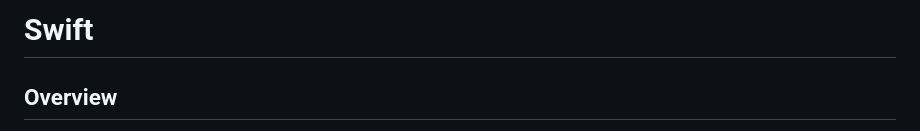
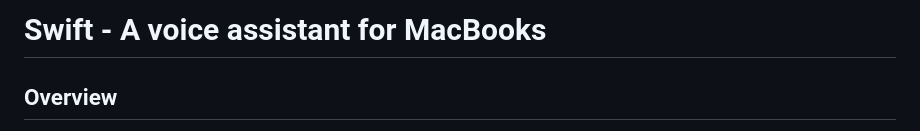
Before and after one commit to pearl-natalia/siri-intelligence-clone, a Markdown page: readme.md, the part around the change. Drawn GitHub-style.

```diff
--- a/readme.md
+++ b/readme.md
@@ -1,4 +1,4 @@
-# Swift
+# Swift - A voice assistant for MacBooks
 
 ## Overview
 Swift is an AI assistant for MacBooks, inspired by what Siri could become with Apple Intelligence by 2026. It processes voice commands by breaking them down into executable AppleScript actions via AI agents.
```
